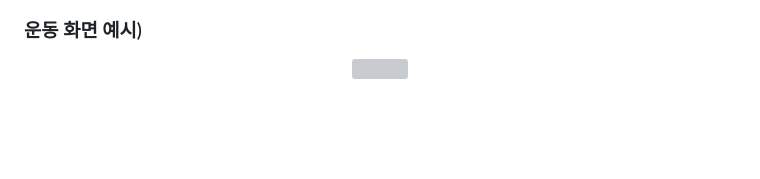
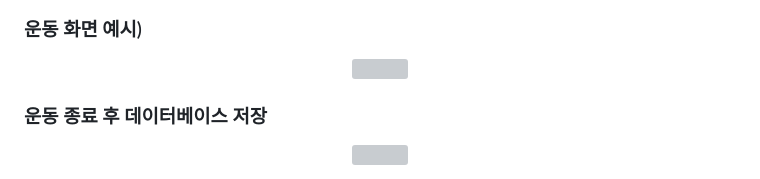
Before and after one commit to qwer1227/wireless-network--4-, a Markdown page: README.md, the part around the change. GitHub-like rendering; blank space fills up the shorter version; grey boxes are pictures that could not be loaded.

Commit message:
Docs: 데이터베이스에 저장된 데이터 스크린샷 추가

```diff
--- a/README.md
+++ b/README.md
@@ -111,3 +111,8 @@ JavaScript, db(firebase)
 <div align="center">
   <img src="https://github.com/qwer1227/wireless-network--4-/assets/38345593/8009286f-28e0-467e-a677-2ce7ab8a77ec"/>
 </div>
+
+### 운동 종료 후 데이터베이스 저장
+<div align="center">
+  <img src="https://github.com/qwer1227/wireless-network--4-/assets/38345593/9ab2e070-9b08-4d0c-9e45-0a00a4a80666"/>
+</div>
```
